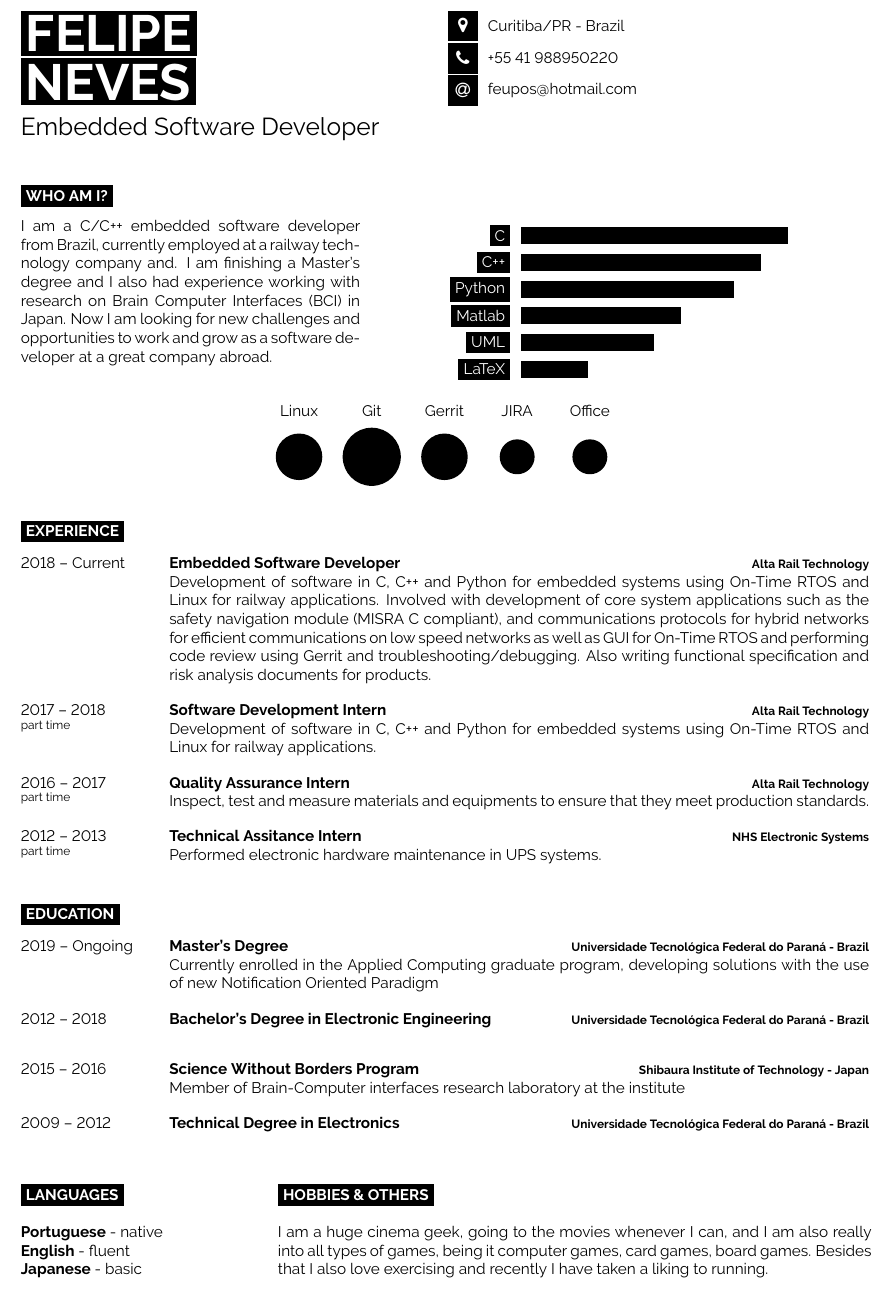
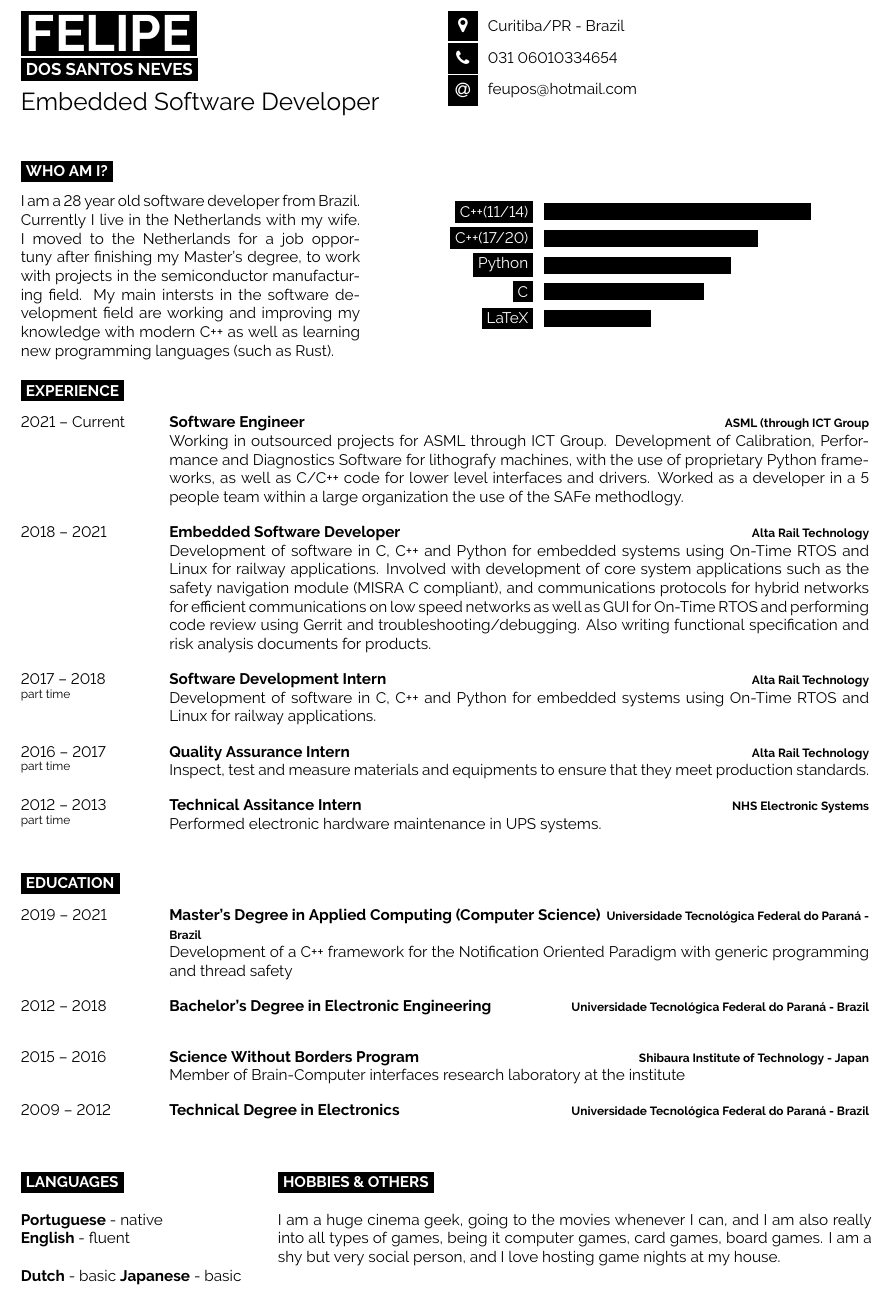
Before and after one commit to Feupos/cv_feupos, a LaTeX document (main.tex): part of the page, cut so that both start at the same text. Compiled offline with pdfLaTeX.

Commit message:
new version

```diff
--- a/main.tex
+++ b/main.tex
@@ -37,7 +37,7 @@
 	% If your name is very long, reduce the font size or make the minipage wider and reduce the others proportionately
 	\colorbox{black}{{\HUGE\textcolor{white}{\textbf{\MakeUppercase{Felipe}}}}} % First name
 
-	\colorbox{black}{{\HUGE\textcolor{white}{\textbf{\MakeUppercase{Neves}}}}} % Last name
+	\colorbox{black}{{\large\textcolor{white}{\textbf{\MakeUppercase{dos Santos Neves}}}}} % Last name
 
 	\vspace{6pt}
 
@@ -52,7 +52,7 @@
 	%\icon{Github}{12}{\href{https://github.com/alyxvance}{github.com/alyxvance}}\\
 	%\icon{Twitter}{12}{\href{https://twitter.com/@alyxvance}{@alyxvance}}\\
 	\icon{MapMarker}{12}{Curitiba/PR - Brazil}\\
-	\icon{Phone}{12}{+55 41 988950220}\\
+	\icon{Phone}{12}{031 06010334654}\\
 	\icon{At}{12}{\href{mailto:feupos@hotmail.com}{feupos@hotmail.com}}\\
 \end{minipage}
 
@@ -66,27 +66,25 @@
 
 \begin{minipage}[t]{0.4\textwidth} % 40% of the page width for the introduction text
 	\vspace{-\baselineskip} % Required for vertically aligning minipages
-	I am a C/C++ embedded software developer from Brazil, currently employed at a railway
-	technology company and. I am finishing a Master's degree and I also had experience working
-	with research on Brain Computer Interfaces (BCI) in Japan. Now I am looking for new challenges
-	and opportunities to work and grow as a software developer at a great company abroad.
+	I am a 28 year old software developer from Brazil. Currently I live in the Netherlands with my wife.
+    I moved to the Netherlands for a job opportuny after finishing my Master's degree, to work with projects in the semiconductor manufacturing field. My main intersts in the software development field are working and improving my knowledge with modern C++ as well as learning new programming languages (such as Rust).
 \end{minipage}
 \hfill % Whitespace between
 \begin{minipage}[t]{0.5\textwidth} % 50% of the page for the skills bar chart
 	\vspace{-\baselineskip} % Required for vertically aligning minipages
 	\begin{barchart}{5.5}
-		\baritem{C}{100}
-		\baritem{C++}{90}
-		\baritem{Python}{80}
-		\baritem{Matlab}{60}
-		\baritem{UML}{50}
-		\baritem{LaTeX}{25}
+		\baritem{C++(11/14)}{100}
+        \baritem{C++(17/20)}{80}
+		\baritem{Python}{70}
+  	\baritem{C}{60}
+		%\baritem{UML}{50}
+		\baritem{LaTeX}{40}
 	\end{barchart}
 \end{minipage}
 
-\begin{center}
-	\bubbles{4/Linux, 5/Git, 4/Gerrit, 3/JIRA, 3/Office}
-\end{center}
+%\begin{center}
+%	\bubbles{4/Linux, 5/Git, 4/Agile, 4/JIRA}
+%\end{center}
 
 %----------------------------------------------------------------------------------------
 %	EXPERIENCE
@@ -96,7 +94,12 @@
 
 \begin{entrylist}
 	\entry
-		{2018 -- Current}
+		{2021 -- Current}
+		{Software Engineer}
+		{ASML (through ICT Group}
+		{Working in outsourced projects for ASML through ICT Group. Development of Calibration, Performance and Diagnostics Software for lithografy machines, with the use of proprietary Python frameworks, as well as C/C++ code for lower level interfaces and drivers. Worked as a developer in a 5 people team within a large organization the use of the SAFe methodlogy.}
+	\entry
+		{2018 -- 2021}
 		{Embedded Software Developer}
 		{Alta Rail Technology}
 		{Development of software in C, C++ and Python for embedded systems using On-Time RTOS and
@@ -131,11 +134,10 @@
 
 \begin{entrylist}
 	\entry
-		{2019 -- Ongoing}
-		{Master's Degree}
+		{2019 -- 2021}
+		{Master's Degree in Applied Computing (Computer Science)}
 		{Universidade Tecnológica Federal do Paraná - Brazil}
-		{Currently enrolled in the Applied Computing graduate program, developing solutions
-		with the use of new Notification Oriented Paradigm}
+		{Development of a C++ framework for the Notification Oriented Paradigm with generic programming and thread safety}
 	\entry
 		{2012 -- 2018}
 		{Bachelor's Degree in Electronic Engineering}
@@ -163,7 +165,8 @@
 	\cvsect{Languages}
 
 	\textbf{Portuguese} - native\\
-	\textbf{English} - fluent\\
+	\textbf{English} - fluent\\\\
+    \textbf{Dutch} - basic
 	\textbf{Japanese} - basic
 \end{minipage}
 \hfill
@@ -173,8 +176,8 @@
 	\cvsect{Hobbies \& Others}
 
 	I am a huge cinema geek, going to the movies whenever I can, and I am also really into all
-	types of games, being it computer games, card games, board games. Besides that I also love
-	exercising and recently I have taken a liking to running.
+	types of games, being it computer games, card games, board games.
+    I am a shy but very social person, and I love hosting game nights at my house.
 \end{minipage}
 
 
```
